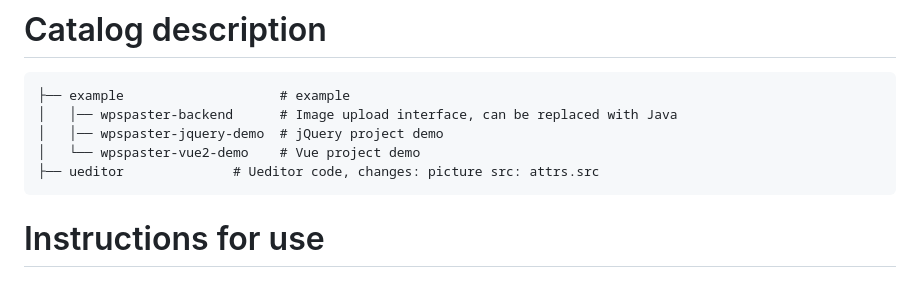
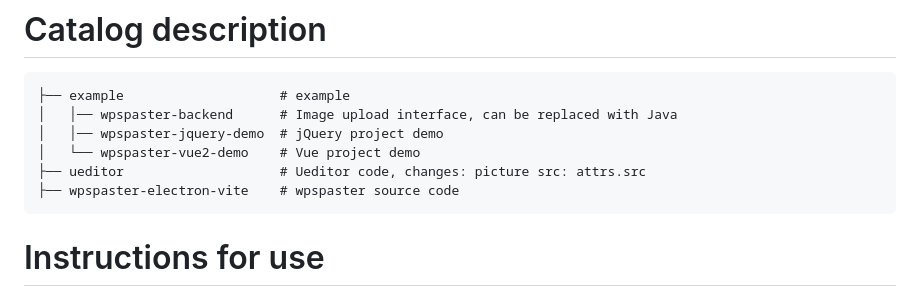
Before and after one commit to xoobom/wpspaster, a Markdown page: README.md, the part around the change. GitHub-like rendering.

````diff
--- a/README.md
+++ b/README.md
@@ -32,7 +32,8 @@ One-click pasting software for picture and text, supports copying picture and te
 │   │── wpspaster-backend      # Image upload interface, can be replaced with Java
 │   │── wpspaster-jquery-demo  # jQuery project demo
 │   └── wpspaster-vue2-demo    # Vue project demo
-├── ueditor              # Ueditor code, changes: picture src: attrs.src
+├── ueditor                    # Ueditor code, changes: picture src: attrs.src
+├── wpspaster-electron-vite    # wpspaster source code
 ```
 
 
````
Also changed, not shown: README.zh-cn.md (+1 -0 lines).
